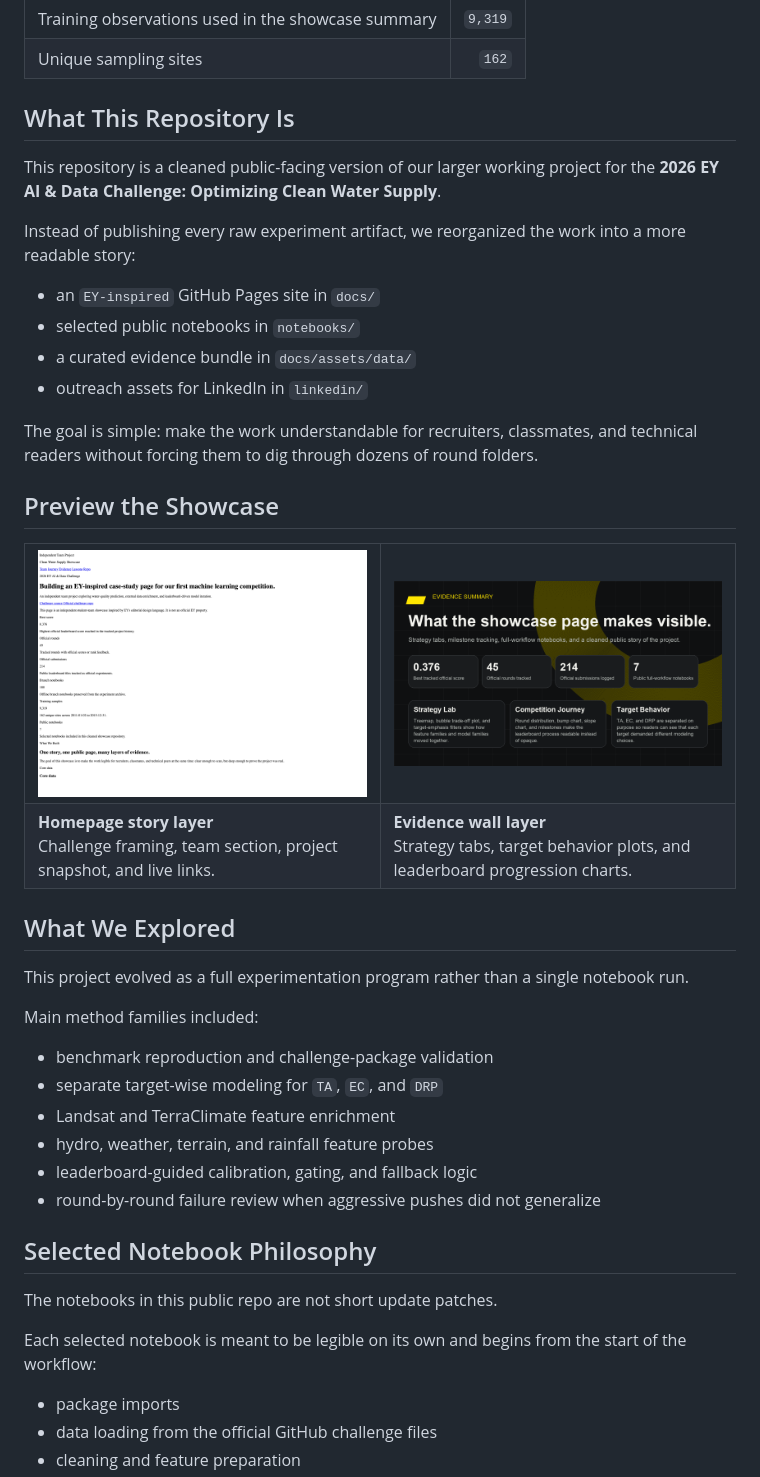
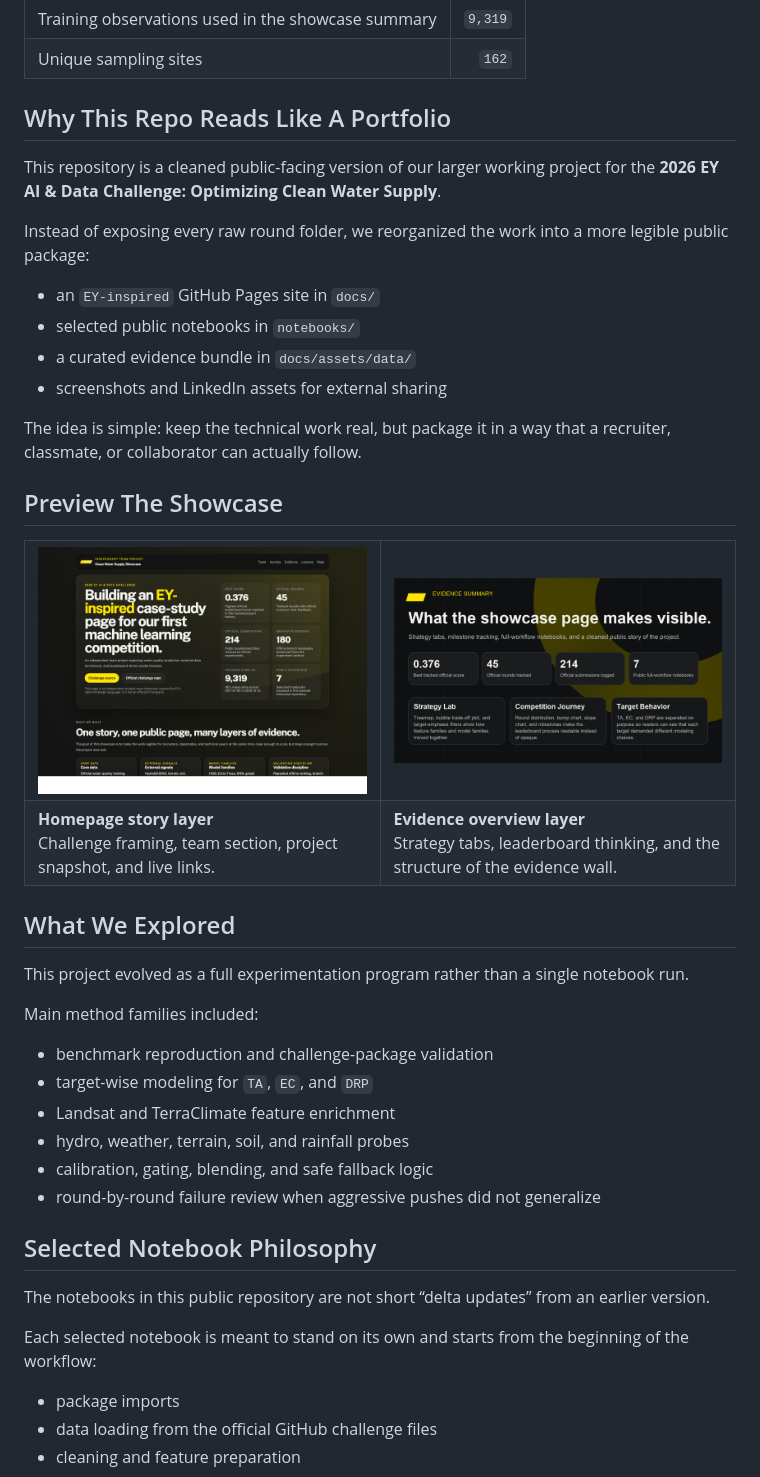
Before and after one commit to FlalaGoGoGo/ey-water-2026-showcase, a Markdown page: README.md, the part around one of its changes. GitHub-like rendering; pictures changed too: screenshots/showcase_home.png.

Commit message:
Polish portfolio README and showcase sections

```diff
--- a/README.md
+++ b/README.md
@@ -39,20 +62,20 @@ Additional useful entry points:
 | Training observations used in the showcase summary | `9,319` |
 | Unique sampling sites | `162` |
 
-## What This Repository Is
+## Why This Repo Reads Like A Portfolio
 
 This repository is a cleaned public-facing version of our larger working project for the **2026 EY AI & Data Challenge: Optimizing Clean Water Supply**.
 
-Instead of publishing every raw experiment artifact, we reorganized the work into a more readable story:
+Instead of exposing every raw round folder, we reorganized the work into a more legible public package:
 
 - an `EY-inspired` GitHub Pages site in `docs/`
 - selected public notebooks in `notebooks/`
 - a curated evidence bundle in `docs/assets/data/`
-- outreach assets for LinkedIn in `linkedin/`
+- screenshots and LinkedIn assets for external sharing
 
-The goal is simple: make the work understandable for recruiters, classmates, and technical readers without forcing them to dig through dozens of round folders.
+The idea is simple: keep the technical work real, but package it in a way that a recruiter, classmate, or collaborator can actually follow.
 
-## Preview the Showcase
+## Preview The Showcase
 
 <table>
   <tr>
@@ -69,8 +92,8 @@ The goal is simple: make the work understandable for recruiters, classmates, and
       Challenge framing, team section, project snapshot, and live links.
     </td>
     <td>
-      <strong>Evidence wall layer</strong><br />
-      Strategy tabs, target behavior plots, and leaderboard progression charts.
+      <strong>Evidence overview layer</strong><br />
+      Strategy tabs, leaderboard thinking, and the structure of the evidence wall.
     </td>
   </tr>
 </table>
@@ -82,17 +105,17 @@ This project evolved as a full experimentation program rather than a single note
 Main method families included:
 
 - benchmark reproduction and challenge-package validation
-- separate target-wise modeling for `TA`, `EC`, and `DRP`
+- target-wise modeling for `TA`, `EC`, and `DRP`
 - Landsat and TerraClimate feature enrichment
-- hydro, weather, terrain, and rainfall feature probes
-- leaderboard-guided calibration, gating, and fallback logic
+- hydro, weather, terrain, soil, and rainfall probes
+- calibration, gating, blending, and safe fallback logic
 - round-by-round failure review when aggressive pushes did not generalize
 
 ## Selected Notebook Philosophy
 
-The notebooks in this public repo are not short update patches.
+The notebooks in this public repository are not short “delta updates” from an earlier version.
 
-Each selected notebook is meant to be legible on its own and begins from the start of the workflow:
+Each selected notebook is meant to stand on its own and starts from the beginning of the workflow:
 
 - package imports
 - data loading from the official GitHub challenge files
```
Also changed, not shown: other parts of README.md (+31 -8 lines), 3 other files.
